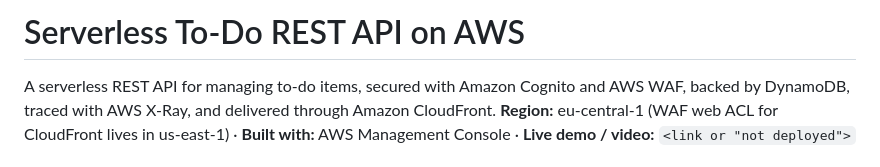
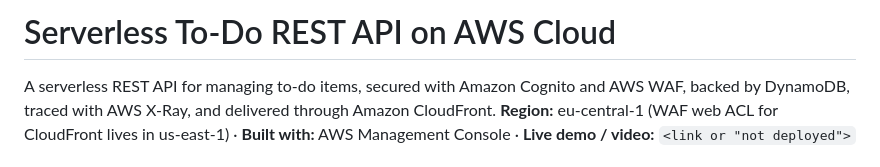
Before and after one commit to svlvh7/aws-serverless-todo-api, a Markdown page: README.md, the part around the change. GitHub-like rendering.

```diff
--- a/README.md
+++ b/README.md
@@ -1,4 +1,4 @@
-# Serverless To-Do REST API on AWS
+# Serverless To-Do REST API on AWS Cloud
 
 A serverless REST API for managing to-do items, secured with Amazon Cognito and AWS WAF, backed by DynamoDB, traced with AWS X-Ray, and delivered through Amazon CloudFront.
 **Region:** eu-central-1 (WAF web ACL for CloudFront lives in us-east-1) · **Built with:** AWS Management Console · **Live demo / video:** `<link or "not deployed">`
```
